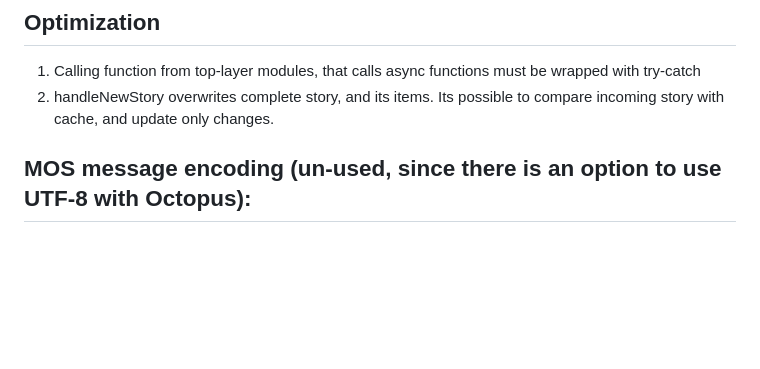
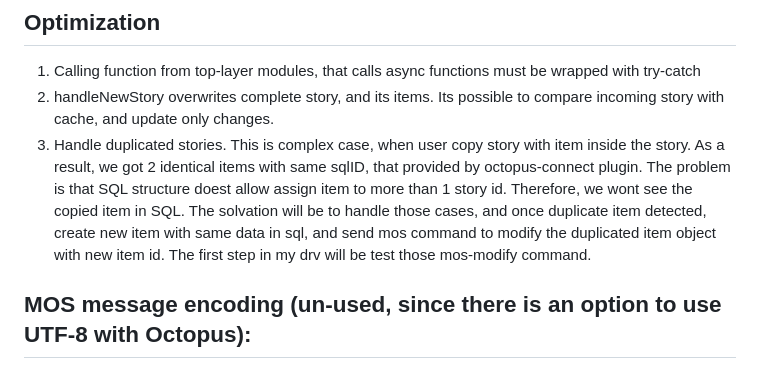
Before and after one commit to maxiboom1/Octopus-connect, a Markdown page: README.md, the part around the change. Drawn GitHub-style; blank space fills up the shorter version.

```diff
--- a/README.md
+++ b/README.md
@@ -75,6 +75,7 @@ ngn_inews_stories ==> deleted "identifier" prop. Renamed "locator" to "storyID"
 
 1. Calling function from top-layer modules, that calls async functions must be wrapped with try-catch
 2. handleNewStory overwrites complete story, and its items. Its possible to compare incoming story with cache, and update only changes.
+3. Handle duplicated stories. This is complex case, when user copy story with item inside the story. As a result, we got 2 identical items with same sqlID, that provided by octopus-connect plugin. The problem is that SQL structure doest allow assign item to more than 1 story id. Therefore, we wont see the copied item in SQL. The solvation will be to handle those cases, and once duplicate item detected, create new item with same data in sql, and send mos command to modify the duplicated item object with new item id. The first step in my drv will be test those mos-modify command.
 
 ## MOS message encoding (un-used, since there is an option to use UTF-8 with Octopus):
 
```
